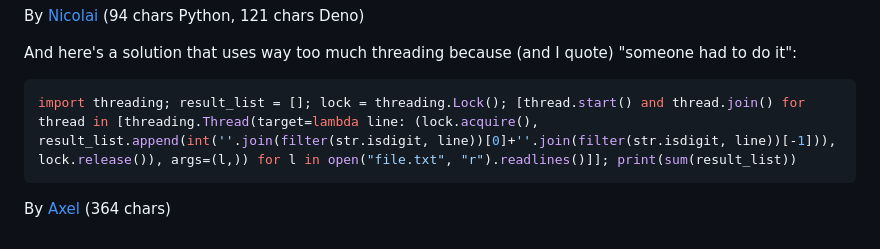
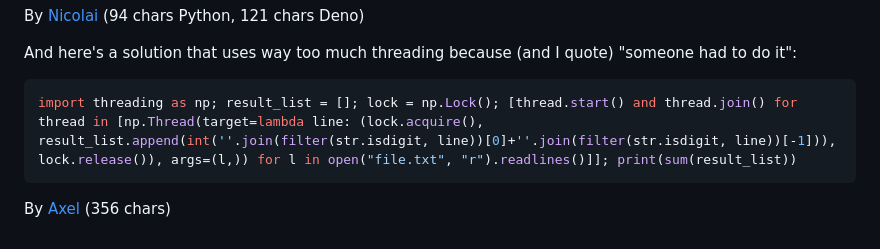
Before and after one commit to stuylinux/stuylinux.org, a Markdown page: content/posts/programming-toolchains.md, the part around the change. Drawn GitHub-style.

Commit message:
Make things more cursed

````diff
--- a/content/posts/programming-toolchains.md
+++ b/content/posts/programming-toolchains.md
@@ -138,6 +138,6 @@ By [Nicolai](https://github.com/geode42) (94 chars Python, 121 chars Deno)
 
 And here's a solution that uses way too much threading because (and I quote) "someone had to do it":
 ```py
-import threading; result_list = []; lock = threading.Lock(); [thread.start() and thread.join() for thread in [threading.Thread(target=lambda line: (lock.acquire(), result_list.append(int(''.join(filter(str.isdigit, line))[0]+''.join(filter(str.isdigit, line))[-1])), lock.release()), args=(l,)) for l in open("file.txt", "r").readlines()]]; print(sum(result_list))
+import threading as np; result_list = []; lock = np.Lock(); [thread.start() and thread.join() for thread in [np.Thread(target=lambda line: (lock.acquire(), result_list.append(int(''.join(filter(str.isdigit, line))[0]+''.join(filter(str.isdigit, line))[-1])), lock.release()), args=(l,)) for l in open("file.txt", "r").readlines()]]; print(sum(result_list))
 ```
-By [Axel](https://discord.com/users/723547672467996681) (364 chars)
+By [Axel](https://discord.com/users/723547672467996681) (356 chars)
````
